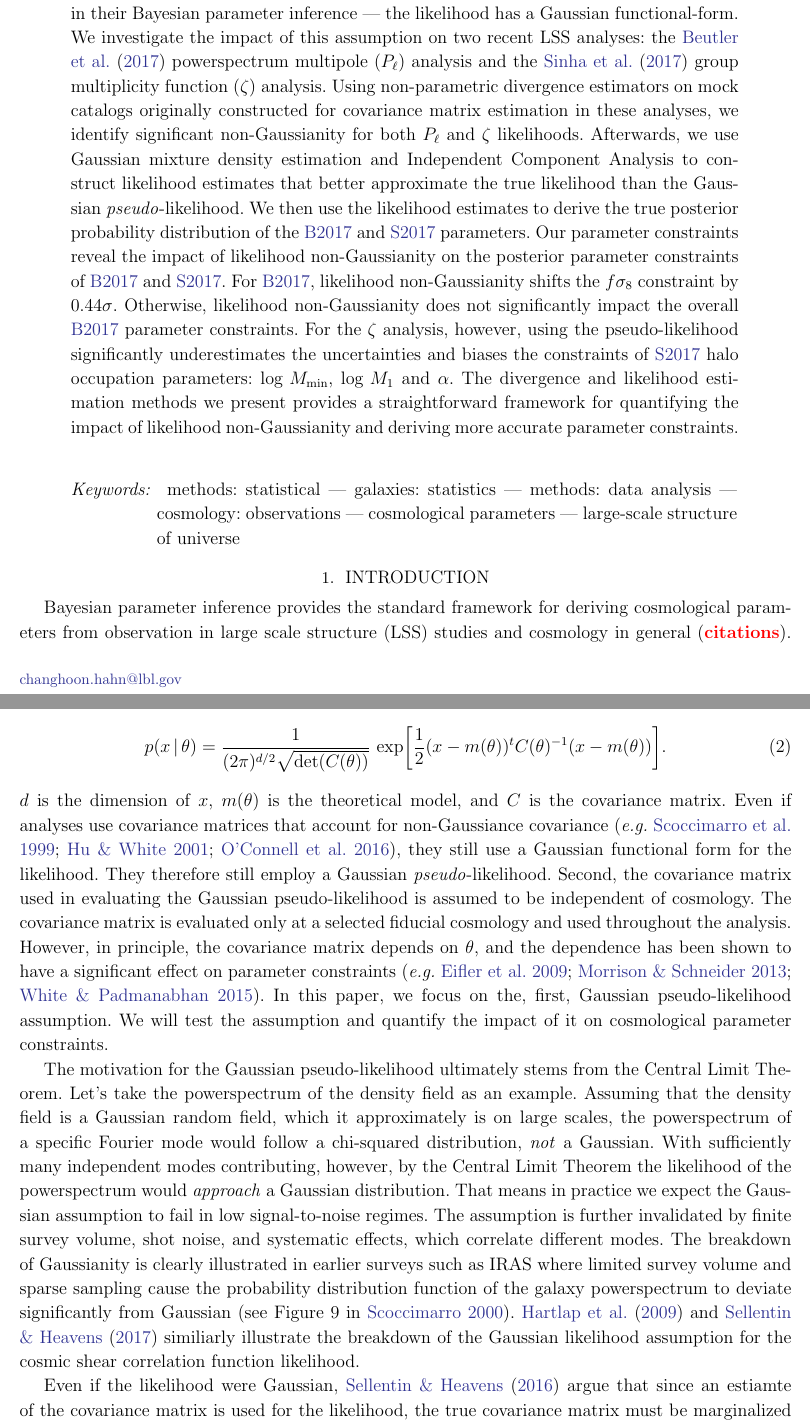
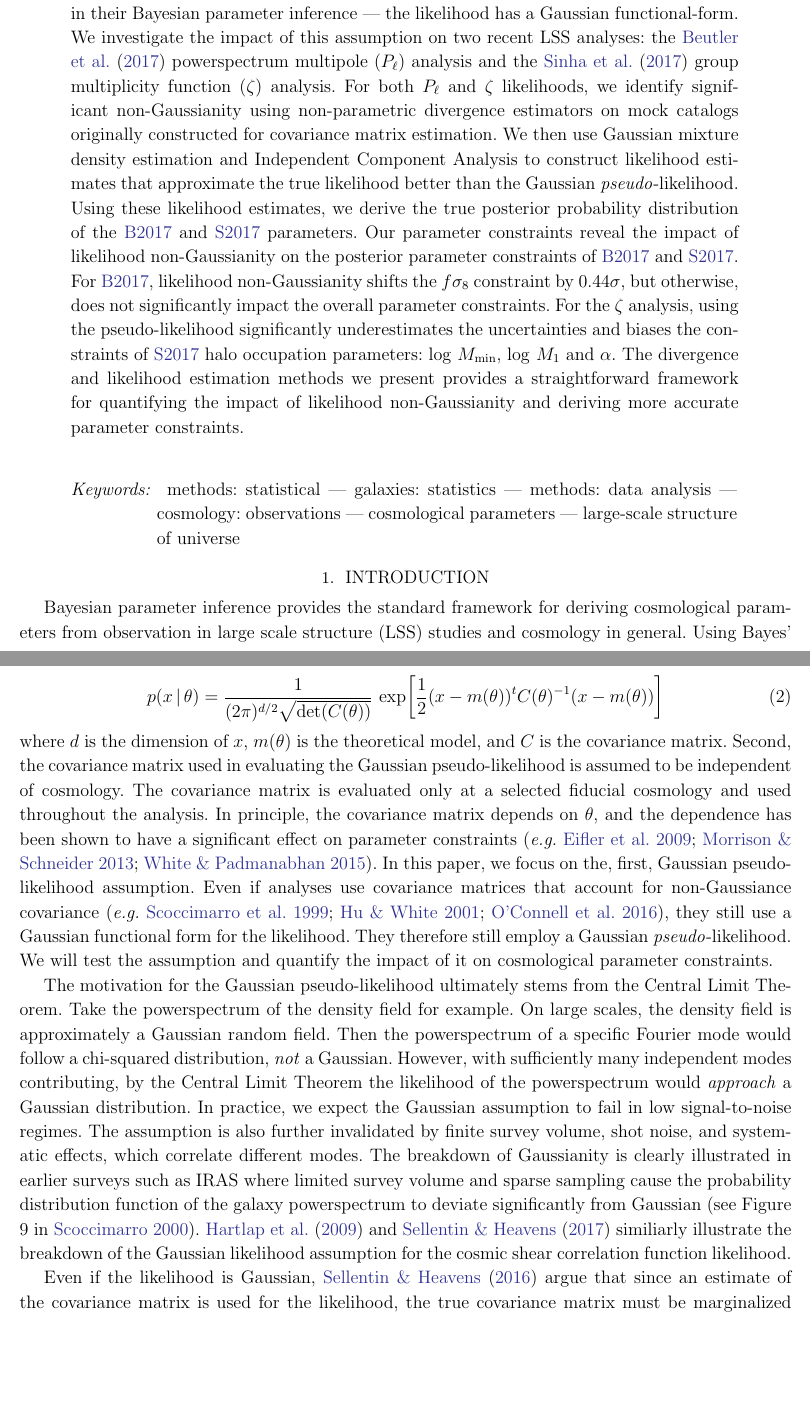
Before and after one commit to changhoonhahn/nonGaussLike, a LaTeX paper (paper/ngl.tex): two parts of pages 1 and 2 of 26, joined at a grey line, cut so that both start at the same text, the shorter picture padded with empty space. Compiled offline with pdfLaTeX; an older LaTeX class or package is replaced by its successor.

Commit message:
edits up to page 8

```diff
--- a/paper/ngl.tex
+++ b/paper/ngl.tex
@@ -69,25 +69,22 @@
     assumption in their Bayesian parameter inference --- the likelihood has
     a Gaussian functional-form. We investigate the impact of this assumption
     on two recent LSS analyses: the \cite{beutler2017}~powerspectrum multipole ($P_\ell$) analysis and
-    the \cite{sinha2017}~group multiplicity function ($\zeta$) analysis. Using non-parametric
-    divergence estimators on mock catalogs originally constructed for covariance matrix
-    estimation in these analyses, we identify significant non-Gaussianity for both
-    $P_\ell$ and $\zeta$
-    %quantify the non-Gaussianity of the $P_\ell$ and $\zeta$ likelihoods. We
-    likelihoods. Afterwards, we use Gaussian mixture density estimation and
-    Independent Component Analysis to construct likelihood estimates that better
-    approximate the true likelihood than the Gaussian \emph{pseudo}-likelihood.
-    We then use the likelihood estimates to derive the true posterior probability
+    the \cite{sinha2017}~group multiplicity function ($\zeta$) analysis. For both
+    $P_\ell$ and $\zeta$ likelihoods, we identify significant non-Gaussianity using
+    non-parametric divergence estimators on mock catalogs originally constructed
+    for covariance matrix estimation. We then use Gaussian mixture density estimation and
+    Independent Component Analysis to construct likelihood estimates that
+    approximate the true likelihood better than the Gaussian \emph{pseudo}-likelihood.
+    Using these likelihood estimates, we derive the true posterior probability
     distribution of the \Beut~and~\Sinh~parameters. Our parameter constraints reveal
     the impact of likelihood non-Gaussianity on the posterior parameter constraints
     of \Beut~and~\Sinh. For \Beut, likelihood non-Gaussianity shifts the $f\sigma_8$
-    constraint by $0.44\sigma$. Otherwise, likelihood non-Gaussianity does not
-    significantly impact the overall \Beut~parameter constraints. For the $\zeta$ analysis,
-    however, using the pseudo-likelihood significantly underestimates the
-    uncertainties and biases the constraints of \Sinh~halo occupation parameters:
-    $\log\,M_\mathrm{min}$, $\log\,M_1$ and $\alpha$. The divergence and
-    likelihood estimation methods we present provides a straightforward framework
-    for quantifying the impact of likelihood non-Gaussianity and deriving more
+    constraint by $0.44\sigma$, but otherwise, does not significantly impact the
+    overall parameter constraints. For the $\zeta$ analysis, using the pseudo-likelihood
+    significantly underestimates the uncertainties and biases the constraints of
+    \Sinh~halo occupation parameters: $\log\,M_\mathrm{min}$, $\log\,M_1$ and $\alpha$.
+    The divergence and likelihood estimation methods we present provides a straightforward
+    framework for quantifying the impact of likelihood non-Gaussianity and deriving more
     accurate parameter constraints.
 \end{abstract}
 
@@ -108,7 +105,7 @@ large-scale structure of universe
 \section{Introduction}
 Bayesian parameter inference provides the standard framework for
 deriving cosmological parameters from observation in large scale
-structure (LSS) studies and cosmology in general (\todo{citations}).
+structure (LSS) studies and cosmology in general.
 %observed measurements such as the galaxy powerspectrum or two-point correlation function in large scale scturture (LSS) studies and cosmology analyses in general.
 Using Bayes' rule,
 \beq
@@ -128,32 +125,32 @@ In present day LSS analyses, two major assumptions go into evaluating the
 likelihood. First, the likelihood is assumed to have a Gaussian functional
 form:
 \beq
-p(x\,|\,\theta) = \frac{1}{(2\pi)^{d/2} \sqrt{\mathrm{det}(C(\theta))}}\,\,\mathrm{exp}\bigg[\frac{1}{2}(x - m(\theta))^{t} C(\theta)^{-1} (x - m(\theta))\bigg].
+p(x\,|\,\theta) = \frac{1}{(2\pi)^{d/2} \sqrt{\mathrm{det}(C(\theta))}}\,\,\mathrm{exp}\bigg[\frac{1}{2}(x - m(\theta))^{t} C(\theta)^{-1} (x - m(\theta))\bigg]
 \eeq
-$d$ is the dimension of $x$, $m(\theta)$ is the theoretical model, and $C$
-is the covariance matrix. Even if analyses use covariance matrices
-that account for non-Gaussiance covariance~\citep[\emph{e.g.}][]{scoccimarro1999, hu2001, oconnell2016},
-they still use a Gaussian functional form for the likelihood. They
-therefore still employ a Gaussian \emph{pseudo}-likelihood. Second, the
-covariance matrix used in evaluating the Gaussian pseudo-likelihood
+where $d$ is the dimension of $x$, $m(\theta)$ is the theoretical model, and $C$
+is the covariance matrix. Second, the covariance matrix used in evaluating the Gaussian pseudo-likelihood
 is assumed to be independent of cosmology. The covariance matrix is
 evaluated only at a selected fiducial cosmology and used throughout
-the analysis. However, in principle, the covariance matrix depends on $\theta$,
+the analysis. In principle, the covariance matrix depends on $\theta$,
 and the dependence has been shown to have a significant effect
 on parameter constraints~\citep[\emph{e.g.}][]{eifler2009, morrison2013, white2015}.
 In this paper, we focus on the, first, Gaussian pseudo-likelihood assumption.
+Even if analyses use covariance matrices
+that account for non-Gaussiance covariance~\citep[\emph{e.g.}][]{scoccimarro1999, hu2001, oconnell2016},
+they still use a Gaussian functional form for the likelihood. They
+therefore still employ a Gaussian \emph{pseudo}-likelihood.
 We will test the assumption and quantify the impact of it on cosmological
 parameter constraints.
 
 The motivation for the Gaussian pseudo-likelihood ultimately stems
-from the Central Limit Theorem. Let's take the powerspectrum of the density
-field as an example. Assuming that the density field is a Gaussian random field,
-which it approximately is on large scales, the powerspectrum of a specific
-Fourier mode would follow a chi-squared distribution, \emph{not} a Gaussian.
-With sufficiently many independent modes contributing, however, by the Central
+from the Central Limit Theorem. Take the powerspectrum of the density
+field for example. On large scales, the density field is approximately a
+Gaussian random field. Then the powerspectrum of a specific Fourier
+mode would follow a chi-squared distribution, \emph{not} a Gaussian.
+However, with sufficiently many independent modes contributing, by the Central
 Limit Theorem the likelihood of the powerspectrum would \emph{approach} a
-Gaussian distribution. That means in practice we expect the Gaussian assumption
-to fail in low signal-to-noise regimes. The assumption is further invalidated
+Gaussian distribution. In practice, we expect the Gaussian assumption
+to fail in low signal-to-noise regimes. The assumption is also further invalidated
 by finite survey volume, shot noise, and systematic effects, which correlate
 different modes. The breakdown of Gaussianity is clearly illustrated in earlier
 surveys such as IRAS where limited survey volume and sparse sampling cause the
@@ -164,8 +161,8 @@ of the Gaussian likelihood assumption for the cosmic shear correlation function
 likelihood.
 %At scales where non-linear effects become important, k ≈ 0.2 − 0.3 h/Mpc, the density field cannot be assumed to be Gaussian anymore. A complementary approach at these scales is to consider that the power spectrum distribution about its mean is Gaussian; if there are enough independent modes contributing to a given shell in Fourier space, by the central limit theorem the distribution of the power spectrum should approach Gaussianity. However, due to the finite volume of the survey and shot noise, different modes are correlated, so it is not clear a priori at what scales Gaussianity applies.
 
-Even if the likelihood were Gaussian, \cite{sellentin2016} argue that
-since an estiamte of the covariance matrix is used for the likelihood,
+Even if the likelihood is Gaussian, \cite{sellentin2016} argue that
+since an estimate of the covariance matrix is used for the likelihood,
 the true covariance matrix must be marginalized for accurate parameter
 inference. This leads to a likelihood that is no longer Gaussian, but rather a
 multivariate $t$-distribution. Fortunately, the Gaussian pseudo-likelihood
```
Also changed, not shown: paper/ngl.pdf, paper/ngl.tex (72 more changed lines).
